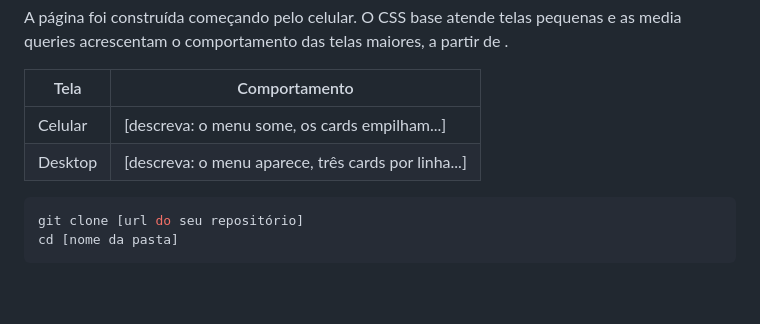
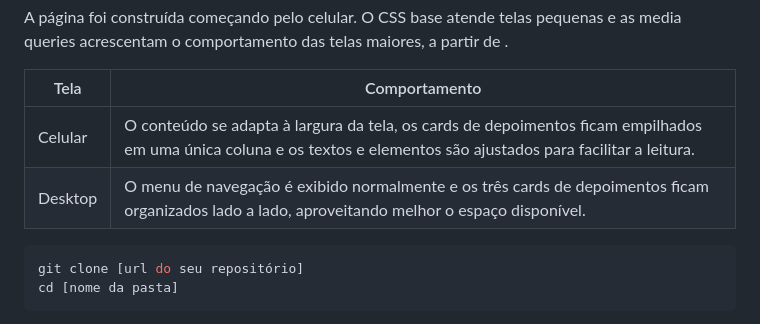
Before and after one commit to rebecamaciel21/Projeto-Drone2, a Markdown page: Readme.md, the part around the change. Drawn GitHub-style; blank space fills up the shorter version.

Commit message:
Atualiza descrição do comportamento responsivo da landing page para celular e desktop

```diff
--- a/Readme.md
+++ b/Readme.md
@@ -84,8 +84,8 @@ media queries acrescentam o comportamento das telas maiores, a partir de .
 
 | Tela | Comportamento |
 |---|---|
-| Celular | [descreva: o menu some, os cards empilham...] |
-| Desktop | [descreva: o menu aparece, três cards por linha...] |
+| Celular | O conteúdo se adapta à largura da tela, os cards de depoimentos ficam empilhados em uma única coluna e os textos e elementos são ajustados para facilitar a leitura. |
+| Desktop |  O menu de navegação é exibido normalmente e os três cards de depoimentos ficam organizados lado a lado, aproveitando melhor o espaço disponível. |
 
 
 
```
